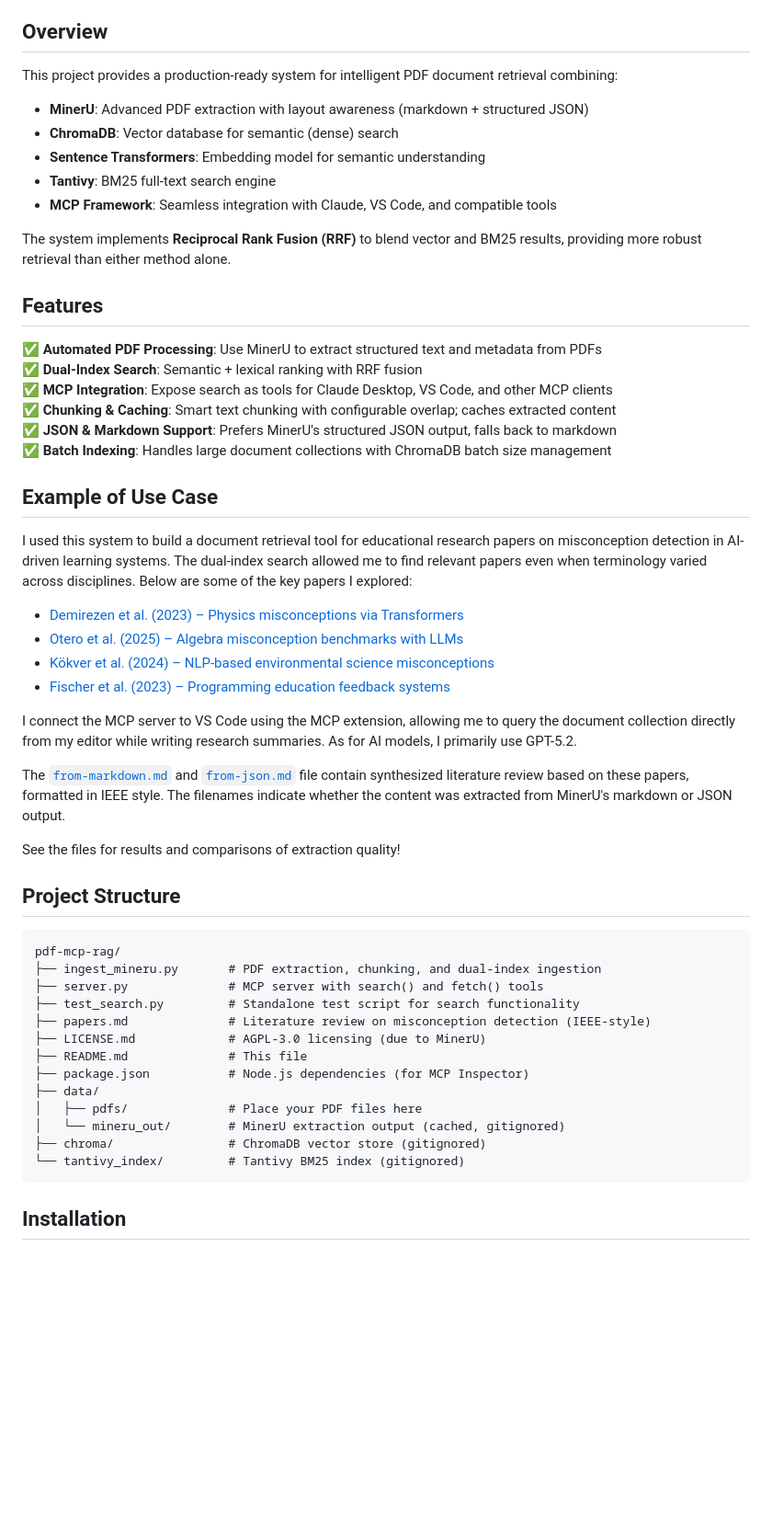
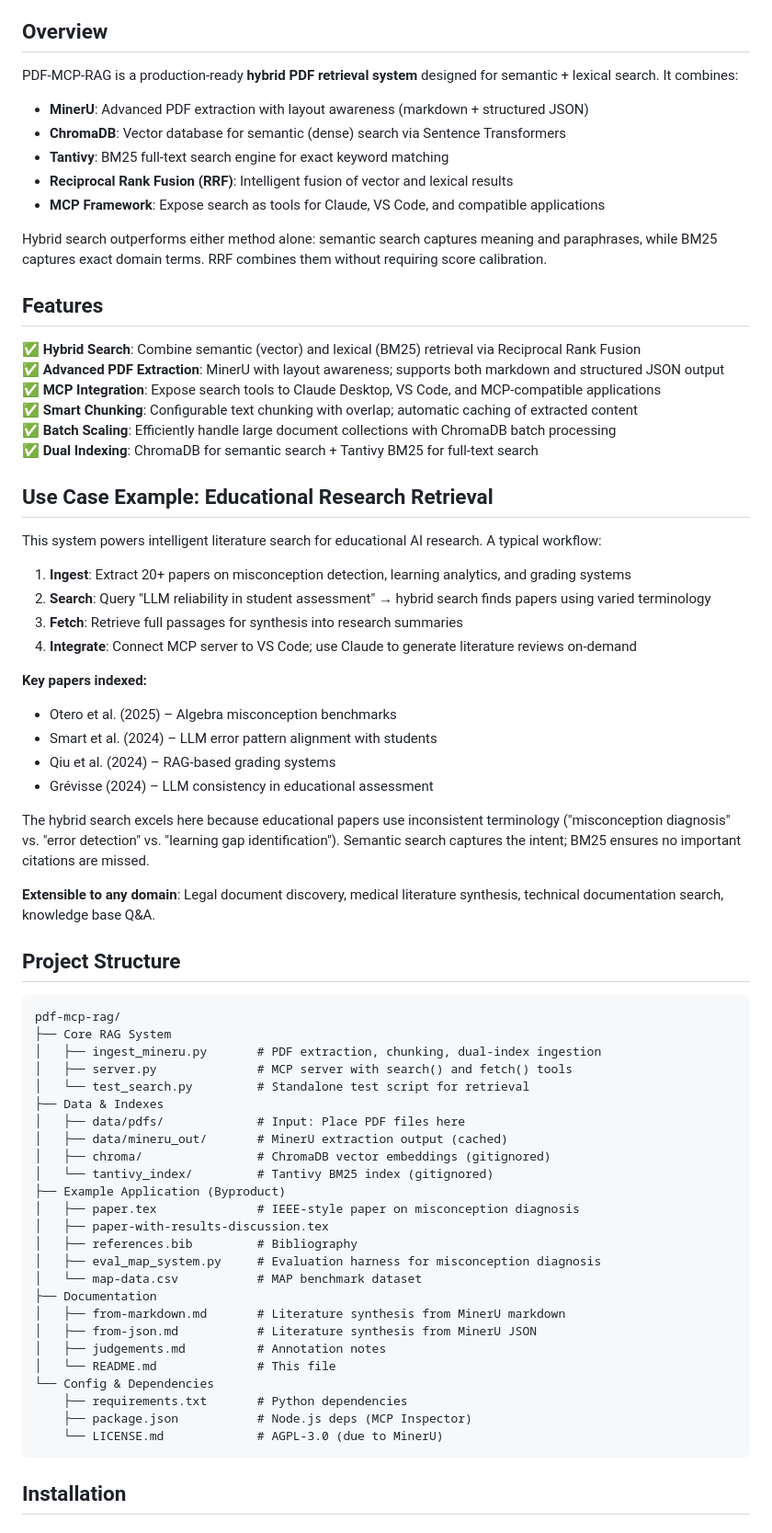
Before and after one commit to akbarsahata/pdf-mcp-rag, a Markdown page: README.md, the part around the change. Shown at 92% size. Drawn GitHub-style; blank space fills up the shorter version.

Commit message:
Enhance README.md for clarity and detail; improve system overview, features, and use case examples

````diff
--- a/README.md
+++ b/README.md
@@ -4,56 +4,72 @@ A **Model Context Protocol (MCP) server** that enables Claude and other AI syste
 
 ## Overview
 
-This project provides a production-ready system for intelligent PDF document retrieval combining:
+PDF-MCP-RAG is a production-ready **hybrid PDF retrieval system** designed for semantic + lexical search. It combines:
 
 - **MinerU**: Advanced PDF extraction with layout awareness (markdown + structured JSON)
-- **ChromaDB**: Vector database for semantic (dense) search
-- **Sentence Transformers**: Embedding model for semantic understanding
-- **Tantivy**: BM25 full-text search engine
-- **MCP Framework**: Seamless integration with Claude, VS Code, and compatible tools
+- **ChromaDB**: Vector database for semantic (dense) search via Sentence Transformers
+- **Tantivy**: BM25 full-text search engine for exact keyword matching
+- **Reciprocal Rank Fusion (RRF)**: Intelligent fusion of vector and lexical results
+- **MCP Framework**: Expose search as tools for Claude, VS Code, and compatible applications
 
-The system implements **Reciprocal Rank Fusion (RRF)** to blend vector and BM25 results, providing more robust retrieval than either method alone.
+Hybrid search outperforms either method alone: semantic search captures meaning and paraphrases, while BM25 captures exact domain terms. RRF combines them without requiring score calibration.
 
 ## Features
 
-✅ **Automated PDF Processing**: Use MinerU to extract structured text and metadata from PDFs
-✅ **Dual-Index Search**: Semantic + lexical ranking with RRF fusion
-✅ **MCP Integration**: Expose search as tools for Claude Desktop, VS Code, and other MCP clients
-✅ **Chunking & Caching**: Smart text chunking with configurable overlap; caches extracted content
-✅ **JSON & Markdown Support**: Prefers MinerU's structured JSON output, falls back to markdown
-✅ **Batch Indexing**: Handles large document collections with ChromaDB batch size management
+✅ **Hybrid Search**: Combine semantic (vector) and lexical (BM25) retrieval via Reciprocal Rank Fusion
+✅ **Advanced PDF Extraction**: MinerU with layout awareness; supports both markdown and structured JSON output
+✅ **MCP Integration**: Expose search tools to Claude Desktop, VS Code, and MCP-compatible applications
+✅ **Smart Chunking**: Configurable text chunking with overlap; automatic caching of extracted content
+✅ **Batch Scaling**: Efficiently handle large document collections with ChromaDB batch processing
+✅ **Dual Indexing**: ChromaDB for semantic search + Tantivy BM25 for full-text search
 
-## Example of Use Case
+## Use Case Example: Educational Research Retrieval
 
-I used this system to build a document retrieval tool for educational research papers on misconception detection in AI-driven learning systems. The dual-index search allowed me to find relevant papers even when terminology varied across disciplines. Below are some of the key papers I explored:
+This system powers intelligent literature search for educational AI research. A typical workflow:
 
-- [Demirezen et al. (2023) – Physics misconceptions via Transformers](https://link.springer.com/10.1007/s00521-023-08414-2)
-- [Otero et al. (2025) – Algebra misconception benchmarks with LLMs](https://link.springer.com/10.1007/s44217-025-00742-w)
-- [Kökver et al. (2024) – NLP-based environmental science misconceptions](https://link.springer.com/10.1007/s10639-024-12919-1)
-- [Fischer et al. (2023) – Programming education feedback systems](https://dl.acm.org/doi/10.1145/3629296.3629297)
+1. **Ingest**: Extract 20+ papers on misconception detection, learning analytics, and grading systems
+2. **Search**: Query "LLM reliability in student assessment" → hybrid search finds papers using varied terminology
+3. **Fetch**: Retrieve full passages for synthesis into research summaries
+4. **Integrate**: Connect MCP server to VS Code; use Claude to generate literature reviews on-demand
 
-I connect the MCP server to VS Code using the MCP extension, allowing me to query the document collection directly from my editor while writing research summaries. As for AI models, I primarily use GPT-5.2.
+**Key papers indexed:**
+- Otero et al. (2025) – Algebra misconception benchmarks
+- Smart et al. (2024) – LLM error pattern alignment with students
+- Qiu et al. (2024) – RAG-based grading systems
+- Grévisse (2024) – LLM consistency in educational assessment
 
-The [`from-markdown.md`](from-markdown.md) and [`from-json.md`](from-json.md) file contain synthesized literature review based on these papers, formatted in IEEE style. The filenames indicate whether the content was extracted from MinerU's markdown or JSON output.
+The hybrid search excels here because educational papers use inconsistent terminology ("misconception diagnosis" vs. "error detection" vs. "learning gap identification"). Semantic search captures the intent; BM25 ensures no important citations are missed.
 
-See the files for results and comparisons of extraction quality!
+**Extensible to any domain**: Legal document discovery, medical literature synthesis, technical documentation search, knowledge base Q&A.
 
 ## Project Structure
 
 ```
 pdf-mcp-rag/
-├── ingest_mineru.py       # PDF extraction, chunking, and dual-index ingestion
-├── server.py              # MCP server with search() and fetch() tools
-├── test_search.py         # Standalone test script for search functionality
-├── papers.md              # Literature review on misconception detection (IEEE-style)
-├── LICENSE.md             # AGPL-3.0 licensing (due to MinerU)
-├── README.md              # This file
-├── package.json           # Node.js dependencies (for MCP Inspector)
-├── data/
-│   ├── pdfs/              # Place your PDF files here
-│   └── mineru_out/        # MinerU extraction output (cached, gitignored)
-├── chroma/                # ChromaDB vector store (gitignored)
-└── tantivy_index/         # Tantivy BM25 index (gitignored)
+├── Core RAG System
+│   ├── ingest_mineru.py       # PDF extraction, chunking, dual-index ingestion
+│   ├── server.py              # MCP server with search() and fetch() tools
+│   └── test_search.py         # Standalone test script for retrieval
+├── Data & Indexes
+│   ├── data/pdfs/             # Input: Place PDF files here
+│   ├── data/mineru_out/       # MinerU extraction output (cached)
+│   ├── chroma/                # ChromaDB vector embeddings (gitignored)
+│   └── tantivy_index/         # Tantivy BM25 index (gitignored)
+├── Example Application (Byproduct)
+│   ├── paper.tex              # IEEE-style paper on misconception diagnosis
+│   ├── paper-with-results-discussion.tex
+│   ├── references.bib         # Bibliography
+│   ├── eval_map_system.py     # Evaluation harness for misconception diagnosis
+│   └── map-data.csv           # MAP benchmark dataset
+├── Documentation
+│   ├── from-markdown.md       # Literature synthesis from MinerU markdown
+│   ├── from-json.md           # Literature synthesis from MinerU JSON
+│   ├── judgements.md          # Annotation notes
+│   └── README.md              # This file
+└── Config & Dependencies
+    ├── requirements.txt       # Python dependencies
+    ├── package.json           # Node.js deps (MCP Inspector)
+    └── LICENSE.md             # AGPL-3.0 (due to MinerU)
 ```
 
 ## Installation
````
